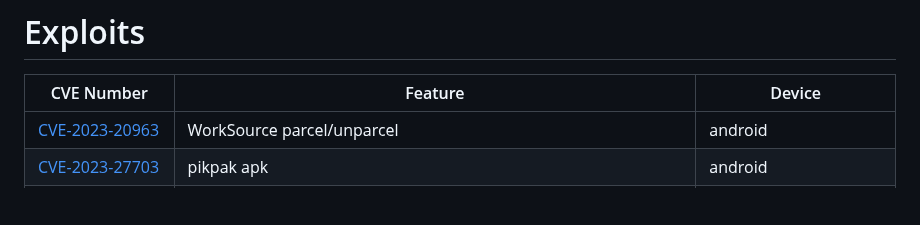
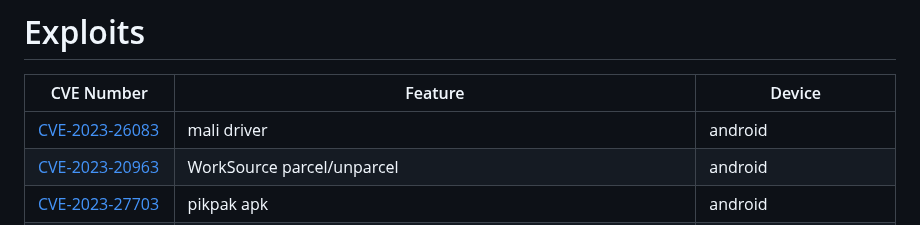
Before and after one commit to jiayy/android_vuln_poc-exp, a Markdown page: README.md, the part around the change. GitHub-like rendering; blank space fills up the shorter version.

Commit message:
add exp of CVE-2023-26083

```diff
--- a/README.md
+++ b/README.md
@@ -2,6 +2,7 @@
 
 CVE Number | Feature | Device
 ---------- | ------- | ------
+[CVE-2023-26083](./android/EXP_CVE-2023-26083/README.md) | mali driver  | android
 [CVE-2023-20963](./android/CVE-2023-20963) | WorkSource parcel/unparcel  | android
 [CVE-2023-27703](./android/CVE-2023-27703) | pikpak apk  | android
 [CVE-2023-33768](./android/CVE-2023-33768) | Incorrect signature verification of the firmware  | Belkin Wemo Smart Plug WSP080
```
